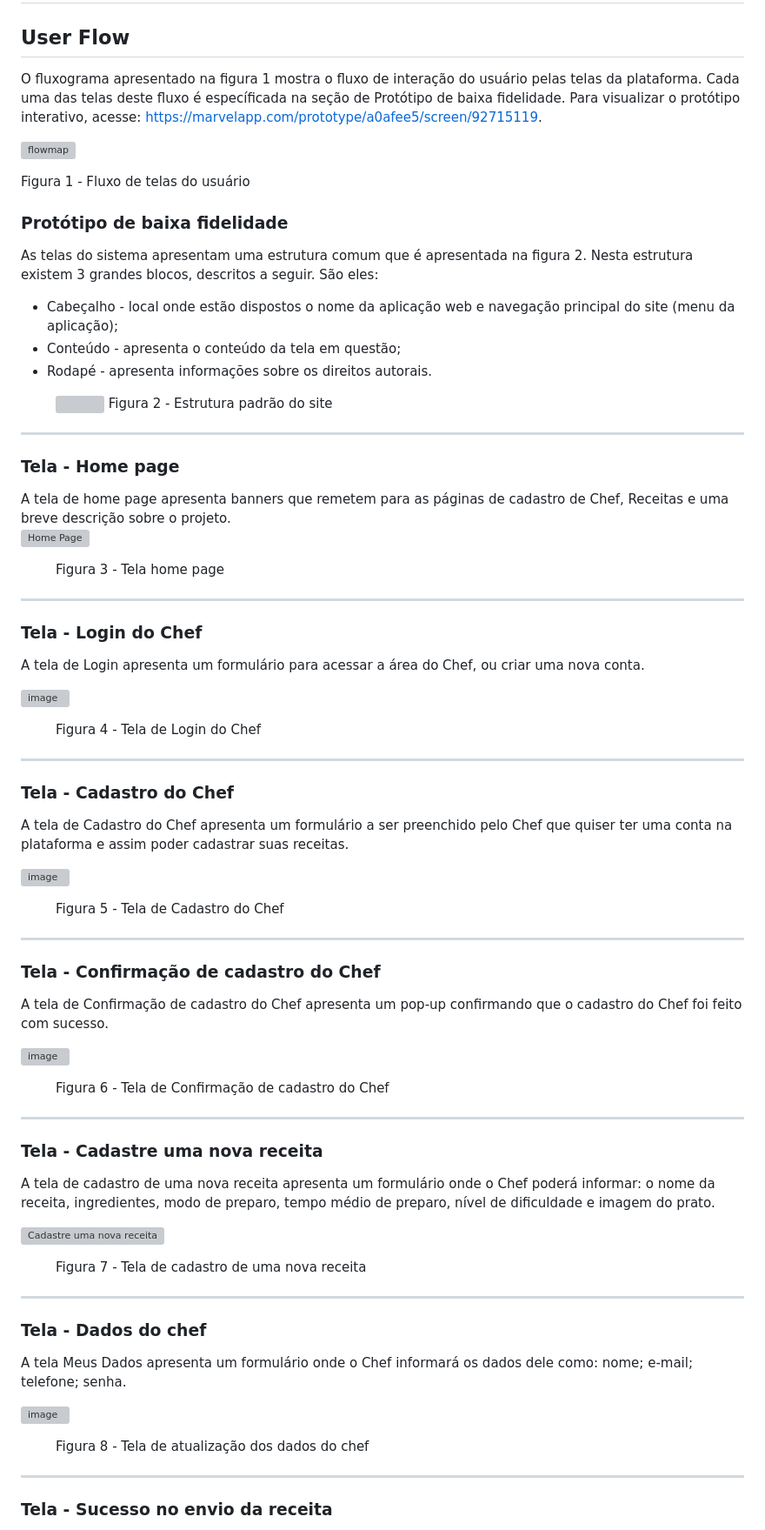
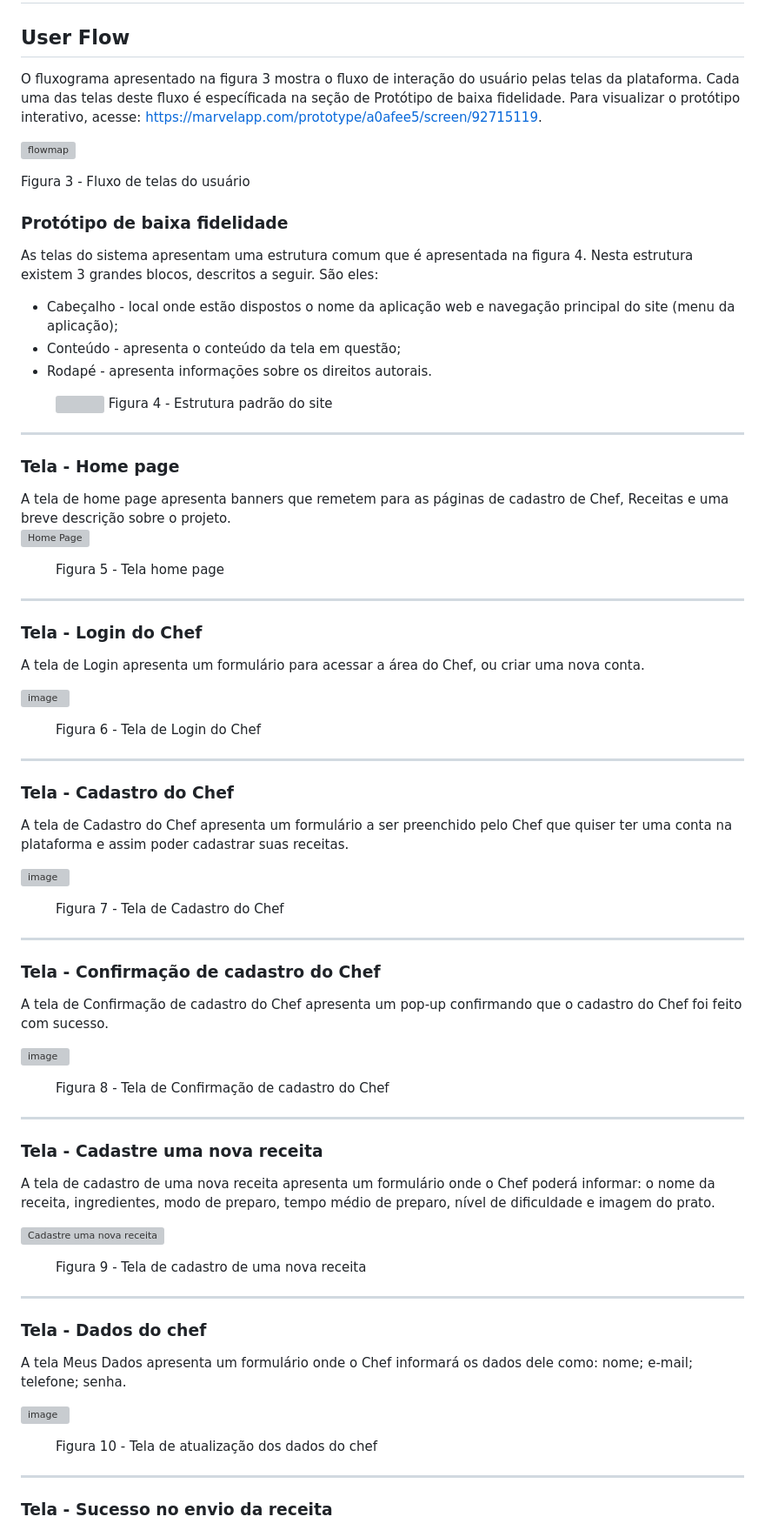
Before and after one commit to ana-developer-beatriz/Start-na-Cozinha-V.2, a Markdown page: documentos/04-Projeto de Interface.md, the part around one of its changes. Shown at 87% size. Drawn GitHub-style; grey boxes are pictures that could not be loaded.

Commit message:
Update 04-Projeto de Interface.md
Ajustes solicitados pela Joyce.

```diff
--- a/documentos/04-Projeto de Interface.md
+++ b/documentos/04-Projeto de Interface.md
@@ -3,17 +3,17 @@
 
 ## User Flow
 
-O fluxograma apresentado na figura 1 mostra o fluxo de interação do usuário pelas telas da plataforma. Cada uma das telas deste fluxo é específicada na seção de Protótipo de baixa fidelidade. Para visualizar o protótipo interativo, acesse: https://marvelapp.com/prototype/a0afee5/screen/92715119.
+O fluxograma apresentado na figura 3 mostra o fluxo de interação do usuário pelas telas da plataforma. Cada uma das telas deste fluxo é específicada na seção de Protótipo de baixa fidelidade. Para visualizar o protótipo interativo, acesse: https://marvelapp.com/prototype/a0afee5/screen/92715119.
 
 ![flowmap](https://github.com/ICEI-PUC-Minas-PMV-ADS/pmv-ads-2023-2-e1-proj-web-t2-projeto_start_na_cozinha_g4/assets/144265096/3d5b9e00-eaae-4541-ba86-a955f6064e46)
 
 
-Figura 1 - Fluxo de telas do usuário
+Figura 3 - Fluxo de telas do usuário
 
 
 ### Protótipo de baixa fidelidade
 
-As telas do sistema apresentam uma estrutura comum que é apresentada na figura 2. Nesta estrutura existem 3 grandes blocos, descritos a seguir. São eles:
+As telas do sistema apresentam uma estrutura comum que é apresentada na figura 4. Nesta estrutura existem 3 grandes blocos, descritos a seguir. São eles:
 <ul>
   <li>Cabeçalho - local onde estão dispostos o nome da aplicação web e navegação principal do site (menu da aplicação);</li>
   <li>Conteúdo - apresenta o conteúdo da tela em questão;</li>
@@ -22,7 +22,7 @@ As telas do sistema apresentam uma estrutura comum que é apresentada na figura
 
 <figure>
 <img src="https://marvel-live.freetls.fastly.net/serve/2023/9/b6cf4804a8d34129ab50ea5335ccb852.png?quality=95&fake=.png"
- <figcaption> Figura 2 - Estrutura padrão do site
+ <figcaption> Figura 4 - Estrutura padrão do site
 </figure>
 <hr>
 
@@ -33,7 +33,7 @@ A tela de home page apresenta banners que remetem para as páginas de cadastro d
 
 
 <figure>
-  <figcaption>Figura 3 - Tela home page
+  <figcaption>Figura 5 - Tela home page
 </figure>
 <hr>
 
@@ -46,7 +46,7 @@ A tela de home page apresenta banners que remetem para as páginas de cadastro d
 
 
 <figure>
-  <figcaption> Figura 4 - Tela de Login do Chef
+  <figcaption> Figura 6 - Tela de Login do Chef
 </figure>
 <hr>
 
@@ -59,7 +59,7 @@ A tela de home page apresenta banners que remetem para as páginas de cadastro d
 
 
 <figure>
-  <figcaption> Figura 5 - Tela de Cadastro do Chef
+  <figcaption> Figura 7 - Tela de Cadastro do Chef
 </figure>
 <hr>
 
@@ -72,7 +72,7 @@ A tela de home page apresenta banners que remetem para as páginas de cadastro d
 
 
 <figure>
-  <figcaption> Figura 6 - Tela de Confirmação de cadastro do Chef
+  <figcaption> Figura 8 - Tela de Confirmação de cadastro do Chef
 </figure>
 <hr>
 
@@ -84,7 +84,7 @@ A tela de home page apresenta banners que remetem para as páginas de cadastro d
 
 
 <figure>
-  <figcaption> Figura 7 - Tela de cadastro de uma nova receita
+  <figcaption> Figura 9 - Tela de cadastro de uma nova receita
 </figure>
 <hr>
 
@@ -97,7 +97,7 @@ A tela de home page apresenta banners que remetem para as páginas de cadastro d
 
 
 <figure>
-  <figcaption> Figura 8 - Tela de atualização dos dados do chef
+  <figcaption> Figura 10 - Tela de atualização dos dados do chef
 </figure>
 <hr>
 
```
Also changed, not shown: other parts of documentos/04-Projeto de Interface.md (+7 -7 lines).
